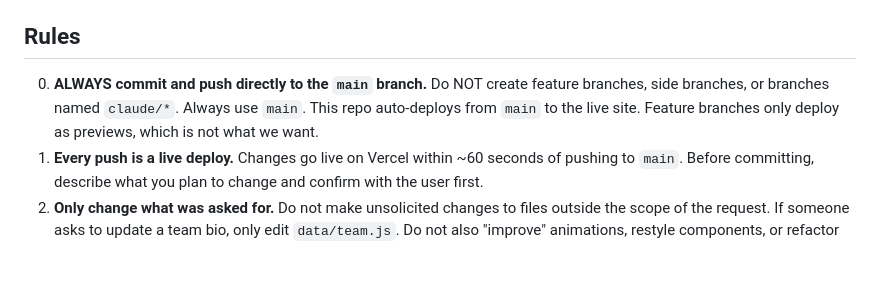
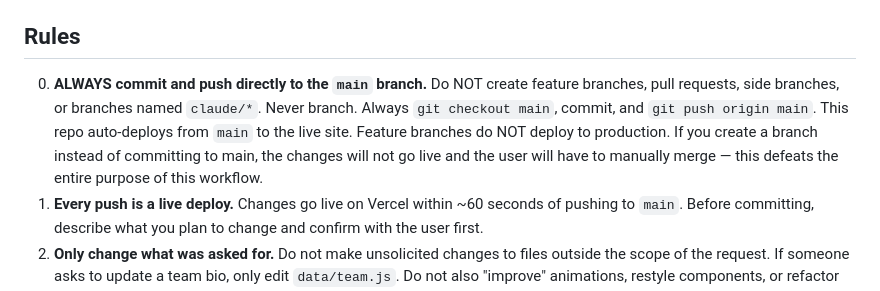
Before and after one commit to jklokus26/eden-website, a Markdown page: CLAUDE.md, the part around the change. GitHub-like rendering; blank space fills up the shorter version.

Commit message:
fix(eden): strengthen CLAUDE.md to prevent auto-branching in web app
Co-Authored-By: Claude Opus 4.6 (1M context) <noreply@anthropic.com>

```diff
--- a/CLAUDE.md
+++ b/CLAUDE.md
@@ -7,7 +7,7 @@ Marketing website for Eden Communications, a crypto and fintech PR agency.
 
 ## Rules
 
-0. **ALWAYS commit and push directly to the `main` branch.** Do NOT create feature branches, side branches, or branches named `claude/*`. Always use `main`. This repo auto-deploys from `main` to the live site. Feature branches only deploy as previews, which is not what we want.
+0. **ALWAYS commit and push directly to the `main` branch.** Do NOT create feature branches, pull requests, side branches, or branches named `claude/*`. Never branch. Always `git checkout main`, commit, and `git push origin main`. This repo auto-deploys from `main` to the live site. Feature branches do NOT deploy to production. If you create a branch instead of committing to main, the changes will not go live and the user will have to manually merge — this defeats the entire purpose of this workflow.
 1. **Every push is a live deploy.** Changes go live on Vercel within ~60 seconds of pushing to `main`. Before committing, describe what you plan to change and confirm with the user first.
 2. **Only change what was asked for.** Do not make unsolicited changes to files outside the scope of the request. If someone asks to update a team bio, only edit `data/team.js`. Do not also "improve" animations, restyle components, or refactor code.
 3. **Follow existing patterns exactly.** When adding new content (case studies, team members, news items), copy the structure of an existing entry. Do not invent new fields or change the data shape.
```
